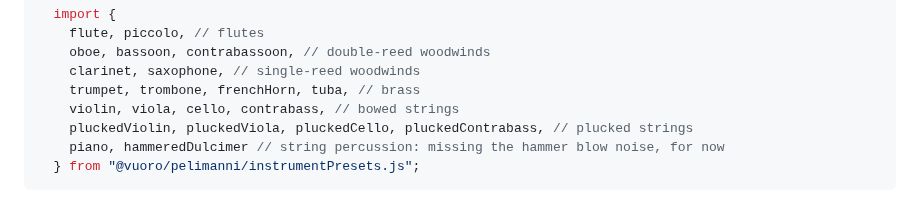
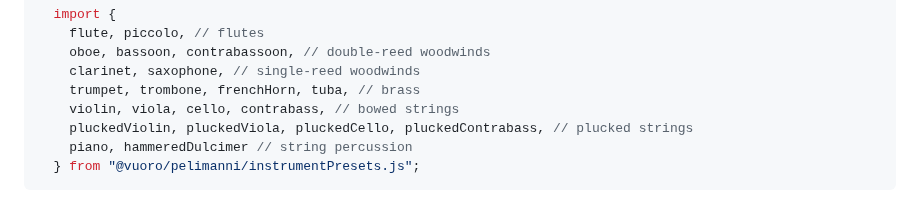
Before and after one commit to vuoro/pelimanni, a Markdown page: README.md, the part around the change. Rendered like a GitHub page.

````diff
--- a/README.md
+++ b/README.md
@@ -30,7 +30,7 @@ The following are all the instrument presets currently implemented.
     trumpet, trombone, frenchHorn, tuba, // brass
     violin, viola, cello, contrabass, // bowed strings
     pluckedViolin, pluckedViola, pluckedCello, pluckedContrabass, // plucked strings
-    piano, hammeredDulcimer // string percussion: missing the hammer blow noise, for now
+    piano, hammeredDulcimer // string percussion
   } from "@vuoro/pelimanni/instrumentPresets.js";
 ```
 
````
